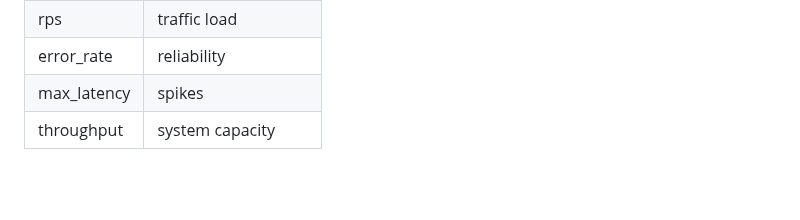
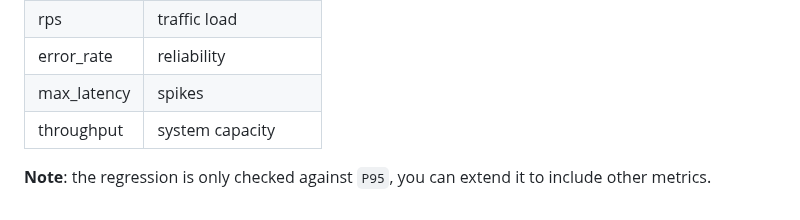
Before and after one commit to khalid-el-masnaoui/Performance-Observability-Automated-Regression-Detection-Pipeline, a Markdown page: README.md, the part around the change. Rendered like a GitHub page; blank space fills up the shorter version.

Commit message:
tracked metrics note

```diff
--- a/README.md
+++ b/README.md
@@ -244,3 +244,5 @@ flamegraph generated
 | error_rate  | reliability         |
 | max_latency | spikes              |
 | throughput  | system capacity     |
+
+**Note**: the regression is only checked against `P95`, you can extend it to include other metrics.
```
